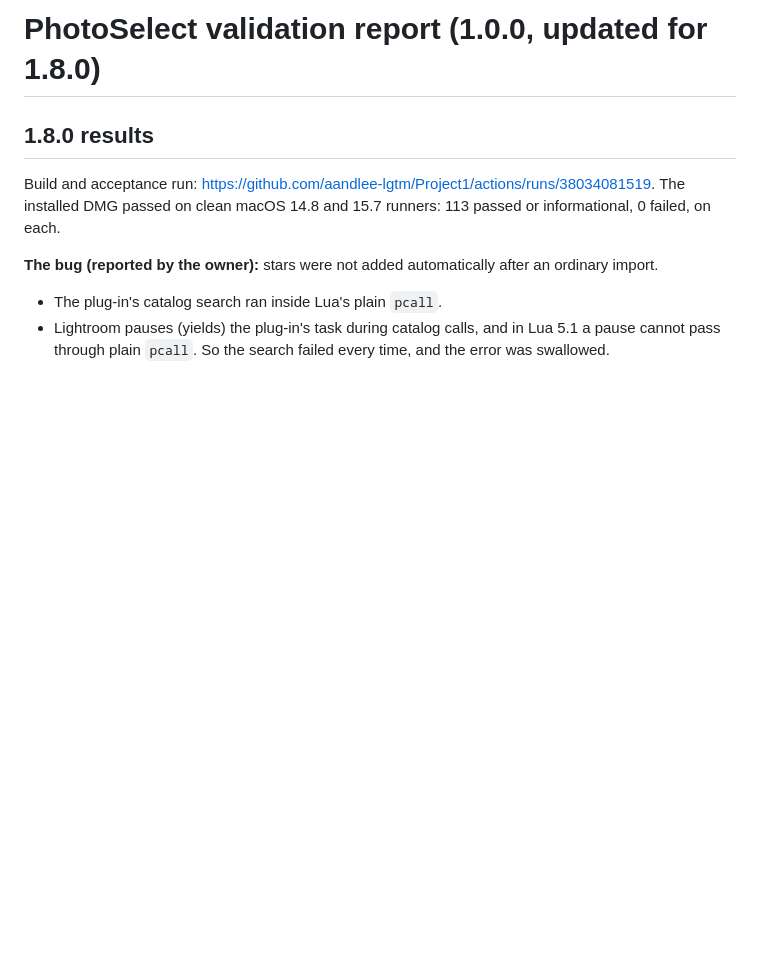
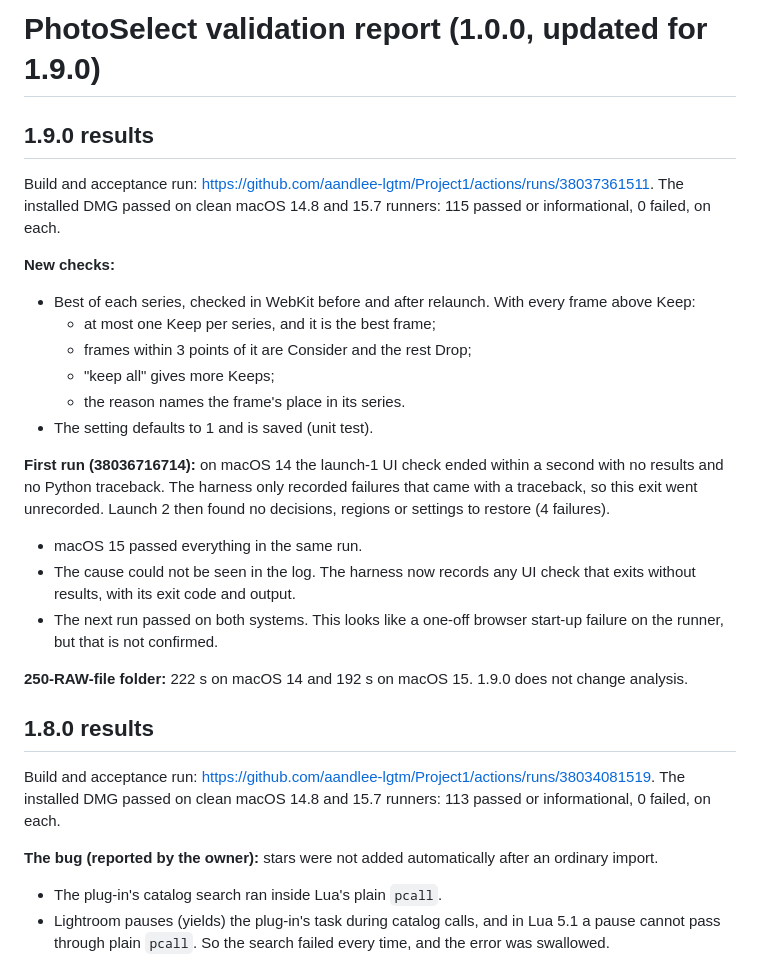
Before and after one commit to aandlee-lgtm/Project1, a Markdown page: VALIDATION_REPORT.md, the part around the change. GitHub-like rendering; blank space fills up the shorter version.

Commit message:
Release notes and validation results for 1.9.0 [build_new]
Co-Authored-By: Claude Opus 5.5 <noreply@anthropic.com>
Claude-Session: https://claude.ai/code/session_01WtsXPes194wT5uwngBAaem

```diff
--- a/VALIDATION_REPORT.md
+++ b/VALIDATION_REPORT.md
@@ -1,4 +1,27 @@
-# PhotoSelect validation report (1.0.0, updated for 1.8.0)
+# PhotoSelect validation report (1.0.0, updated for 1.9.0)
+
+## 1.9.0 results
+Build and acceptance run: https://github.com/aandlee-lgtm/Project1/actions/runs/38037361511. The installed
+DMG passed on clean macOS 14.8 and 15.7 runners: 115 passed or informational, 0 failed, on each.
+
+**New checks:**
+- Best of each series, checked in WebKit before and after relaunch. With every frame above Keep:
+  - at most one Keep per series, and it is the best frame;
+  - frames within 3 points of it are Consider and the rest Drop;
+  - "keep all" gives more Keeps;
+  - the reason names the frame's place in its series.
+- The setting defaults to 1 and is saved (unit test).
+
+**First run (38036716714):** on macOS 14 the launch-1 UI check ended within a second with no results
+and no Python traceback. The harness only recorded failures that came with a traceback, so this
+exit went unrecorded. Launch 2 then found no decisions, regions or settings to restore (4 failures).
+- macOS 15 passed everything in the same run.
+- The cause could not be seen in the log. The harness now records any UI check that exits without
+  results, with its exit code and output.
+- The next run passed on both systems. This looks like a one-off browser start-up failure on the
+  runner, but that is not confirmed.
+
+**250-RAW-file folder:** 222 s on macOS 14 and 192 s on macOS 15. 1.9.0 does not change analysis.
 
 ## 1.8.0 results
 Build and acceptance run: https://github.com/aandlee-lgtm/Project1/actions/runs/38034081519. The installed
```
Also changed, not shown: docs/RELEASES.md (+16 -0 lines).
